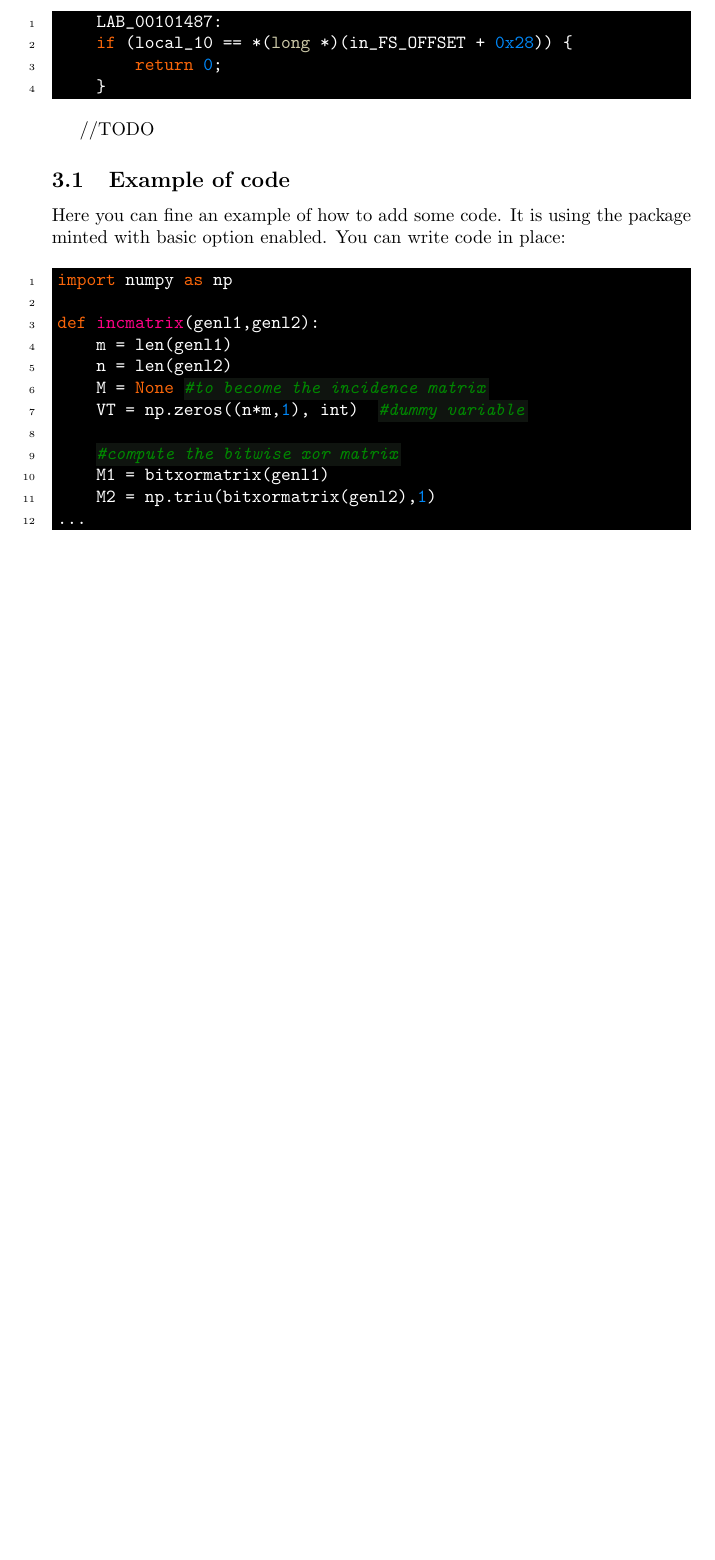
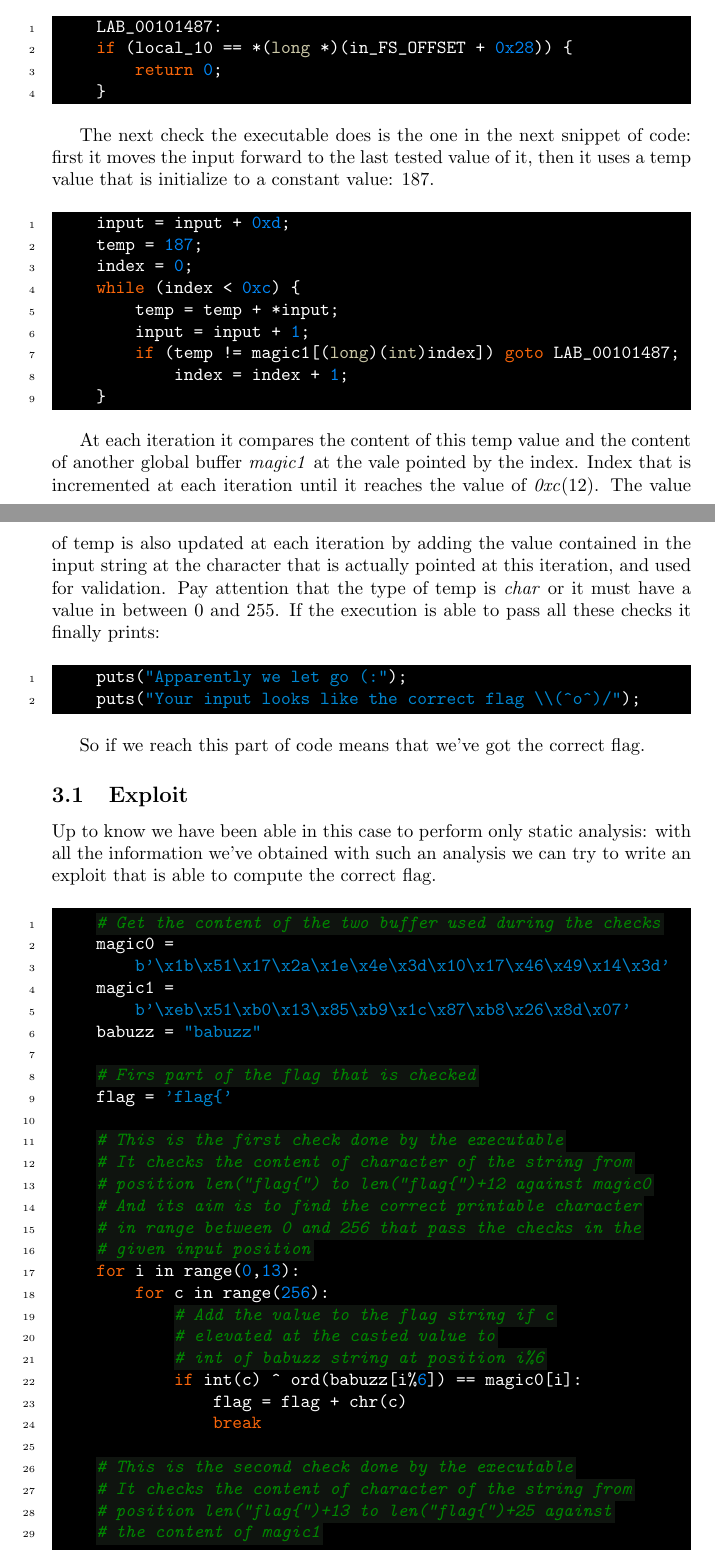
Before and after one commit to gianfi12/ACT-Assignment, a LaTeX document (main.tex): part of page 13 of 14 before the commit and two parts of pages 13 and 14 of 16 after it, the two joined at a grey line, cut so that both start at the same text, the shorter picture padded with empty space. Compiled offline with pdfLaTeX.

Commit message:
Updated content up to the conclusions

```diff
--- a/main.tex
+++ b/main.tex
@@ -216,4 +225,78 @@ If this is not the case the flow of execution jumps at the end of the code at th
         return 0;
     }
 \end{minted}
-//TODO
+The next check the executable does is the one in the next snippet of code: first it moves the input forward to the last tested value of it, then it uses a temp value that is initialize to a constant value: 187.
+\begin{minted}[linenos, bgcolor=black, escapeinside=!!]{c}
+    input = input + 0xd;
+    temp = 187;
+    index = 0;
+    while (index < 0xc) {
+        temp = temp + *input;
+        input = input + 1;
+        if (temp != magic1[(long)(int)index]) goto LAB_00101487;
+            index = index + 1;
+    }
+\end{minted}
+At each iteration it compares the content of this temp value and the content of another global buffer \textit{magic1} at the vale pointed by the index. Index that is incremented at each iteration until it reaches the value of \textit{0xc}(12).
+The value of temp is also updated at each iteration by adding the value contained in the input string at the character that is actually pointed at this iteration, and used for validation.
+Pay attention that the type of temp is \textit{char} or it must have a value in between 0 and 255.
+If the execution is able to pass all these checks it finally prints:
+\begin{minted}[linenos, bgcolor=black, escapeinside=!!]{c}
+    puts("Apparently we let go (:");
+    puts("Your input looks like the correct flag \\(^o^)/");
+\end{minted}
+So if we reach this part of code means that we've got the correct flag.
+
+\subsection{Exploit}
+Up to know we have been able in this case to perform only static analysis: with all the information we've obtained with such an analysis we can try to write an exploit that is able to compute the correct flag.
+\begin{minted}[linenos, bgcolor=black, escapeinside=!!]{python}
+    # Get the content of the two buffer used during the checks
+    magic0 =
+        b'\x1b\x51\x17\x2a\x1e\x4e\x3d\x10\x17\x46\x49\x14\x3d'
+    magic1 =
+        b'\xeb\x51\xb0\x13\x85\xb9\x1c\x87\xb8\x26\x8d\x07'
+    babuzz = "babuzz"
+
+    # Firs part of the flag that is checked
+    flag = 'flag{'
+
+    # This is the first check done by the executable
+    # It checks the content of character of the string from
+    # position len("flag{") to len("flag{")+12 against magic0
+    # And its aim is to find the correct printable character
+    # in range between 0 and 256 that pass the checks in the
+    # given input position
+    for i in range(0,13):
+        for c in range(256):
+            # Add the value to the flag string if c
+            # elevated at the casted value to
+            # int of babuzz string at position i%6
+            if int(c) ^ ord(babuzz[i%6]) == magic0[i]:
+                flag = flag + chr(c)
+                break
+
+    # This is the second check done by the executable
+    # It checks the content of character of the string from
+    # position len("flag{")+13 to len("flag{")+25 against
+    # the content of magic1
+    # As before it checks the condition against all the
+    # printable character
+    # Start temp with a constant value
+    const = 187
+    for i in range(0,12):
+        for c in range(256):
+            # Update the value stored in temp, and cast
+            # it to be a char so it needs to have a value
+            # between 0 and 256, thus the % operation
+            temp = (const + c) % 256
+            if temp == magic1[i]:
+                const = temp
+                flag = flag + chr(c)
+                break
+
+    # Add to the obtained flag the closing character
+    flag = flag + "}"
+
+    # Finally print the obtained flag
+    print(flag)
+\end{minted}
@@ -222,18 +316,2 @@ If this is not the case the flow of execution jumps at the end of the code at th
 
-\subsection{Example of code}
-Here you can fine an example of how to add some code. It is using the package minted with basic option enabled.
-You can write code in place:
-\begin{minted}[linenos, bgcolor=black, escapeinside=!!]{python}
-import numpy as np
 
-def incmatrix(genl1,genl2):
-    m = len(genl1)
-    n = len(genl2) !\label{myline}!
-    M = None #to become the incidence matrix
-    VT = np.zeros((n*m,1), int)  #dummy variable
-
-    #compute the bitwise xor matrix
-    M1 = bitxormatrix(genl1)
-    M2 = np.triu(bitxormatrix(genl2),1)
-...
-\end{minted}
```
Also changed, not shown: images/ghidramagic0.png (added), main.pdf, main.tex (37 more changed lines), 13 other files.
